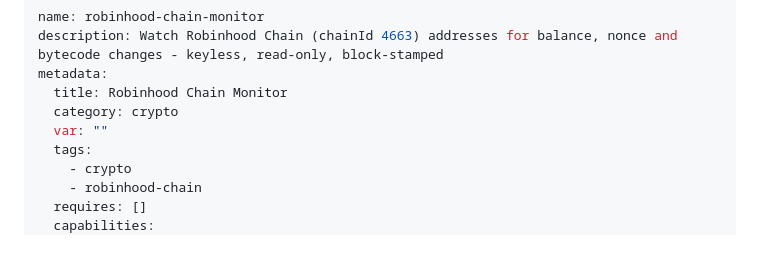
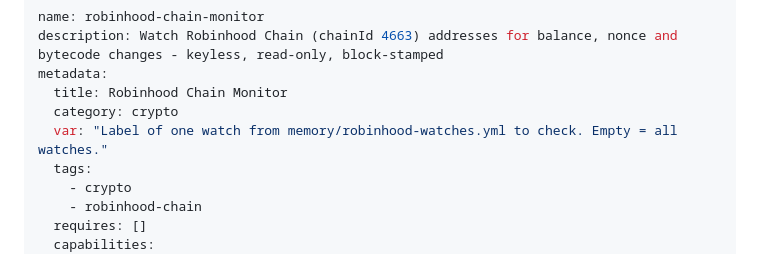
Before and after one commit to sentinelhood/robinhood-sentinel, a Markdown page: skills/robinhood-chain-monitor/SKILL.md, the part around the change. Rendered like a GitHub page.

```diff
--- a/skills/robinhood-chain-monitor/SKILL.md
+++ b/skills/robinhood-chain-monitor/SKILL.md
@@ -4,7 +4,7 @@ description: Watch Robinhood Chain (chainId 4663) addresses for balance, nonce a
 metadata:
   title: Robinhood Chain Monitor
   category: crypto
-  var: ""
+  var: "Label of one watch from memory/robinhood-watches.yml to check. Empty = all watches."
   tags:
     - crypto
     - robinhood-chain
```
Also changed, not shown: skills/hook-usage/SKILL.md (+1 -1 lines), skills/pons-launch-watch/SKILL.md (+1 -1 lines).
